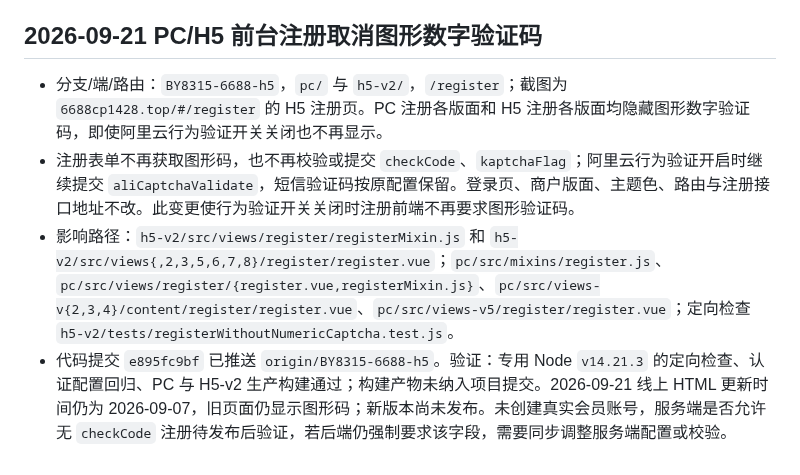
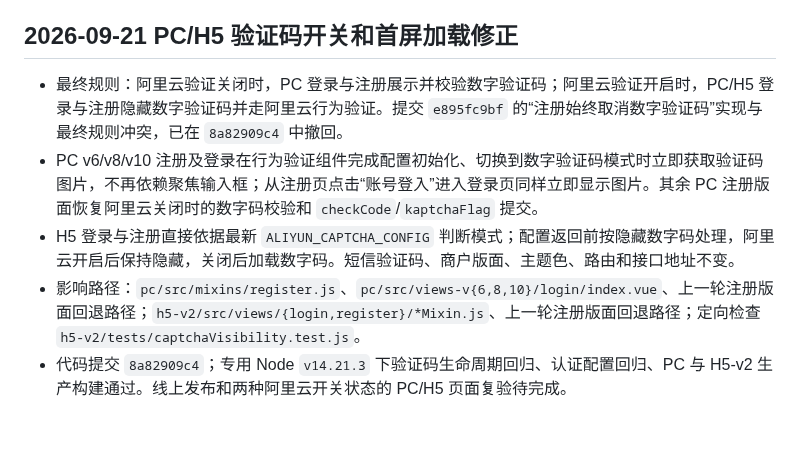
Before and after one commit to maolaila/fenxi, a Markdown page: branches/BY8315-6688-h5.md, the part around the change. GitHub-like rendering; blank space fills up the shorter version.

Commit message:
docs: correct 6688 captcha switch behavior

```diff
--- a/branches/BY8315-6688-h5.md
+++ b/branches/BY8315-6688-h5.md
@@ -361,9 +361,10 @@
 - 商户版面、主题色、其他功能开关、路由、接口路径及登录/注册参数协议不变。影响：`pc/src/{api/sysDict.js,store/modules/sysDict.js,utils/request.js,utils/getSysConfig.js,components/YiDun/index.vue,components/login_dlg.vue,mixins/captcha.js,mixins/popupCaptcha.js,mixins/register.js,views/login/loginMixin.js,views-v2,views-v4,views-v5,views-v6,views-v8,views-v10}`；`h5-v2/src/{api/sysDict.js,store/modules/sysDict.js,utils/request.js,utils/plugin/plugin.js,mixins/initGtCapthca.js,views/login/loginMixin.js,views/register/registerMixin.js}` 及 `h5-v2/tests/authConfigRefresh.test.js`。
 - 代码提交 `d19f913bd` 已推送 `origin/BY8315-6688-h5`；Node `v14.21.3` 定向配置回归、PC 和 H5-v2 生产构建通过；线上 PC/H5 登录注册尚未发布或实测。
 
-## 2026-09-21 PC/H5 前台注册取消图形数字验证码
+## 2026-09-21 PC/H5 验证码开关和首屏加载修正
 
-- 分支/端/路由：`BY8315-6688-h5`，`pc/` 与 `h5-v2/`，`/register`；截图为 `6688cp1428.top/#/register` 的 H5 注册页。PC 注册各版面和 H5 注册各版面均隐藏图形数字验证码，即使阿里云行为验证开关关闭也不再显示。
-- 注册表单不再获取图形码，也不再校验或提交 `checkCode`、`kaptchaFlag`；阿里云行为验证开启时继续提交 `aliCaptchaValidate`，短信验证码按原配置保留。登录页、商户版面、主题色、路由与注册接口地址不改。此变更使行为验证开关关闭时注册前端不再要求图形验证码。
-- 影响路径：`h5-v2/src/views/register/registerMixin.js` 和 `h5-v2/src/views{,2,3,5,6,7,8}/register/register.vue`；`pc/src/mixins/register.js`、`pc/src/views/register/{register.vue,registerMixin.js}`、`pc/src/views-v{2,3,4}/content/register/register.vue`、`pc/src/views-v5/register/register.vue`；定向检查 `h5-v2/tests/registerWithoutNumericCaptcha.test.js`。
-- 代码提交 `e895fc9bf` 已推送 `origin/BY8315-6688-h5`。验证：专用 Node `v14.21.3` 的定向检查、认证配置回归、PC 与 H5-v2 生产构建通过；构建产物未纳入项目提交。2026-09-21 线上 HTML 更新时间仍为 2026-09-07，旧页面仍显示图形码；新版本尚未发布。未创建真实会员账号，服务端是否允许无 `checkCode` 注册待发布后验证，若后端仍强制要求该字段，需要同步调整服务端配置或校验。
+- 最终规则：阿里云验证关闭时，PC 登录与注册展示并校验数字验证码；阿里云验证开启时，PC/H5 登录与注册隐藏数字验证码并走阿里云行为验证。提交 `e895fc9bf` 的“注册始终取消数字验证码”实现与最终规则冲突，已在 `8a82909c4` 中撤回。
+- PC v6/v8/v10 注册及登录在行为验证组件完成配置初始化、切换到数字验证码模式时立即获取验证码图片，不再依赖聚焦输入框；从注册页点击“账号登入”进入登录页同样立即显示图片。其余 PC 注册版面恢复阿里云关闭时的数字码校验和 `checkCode`/`kaptchaFlag` 提交。
+- H5 登录与注册直接依据最新 `ALIYUN_CAPTCHA_CONFIG` 判断模式；配置返回前按隐藏数字码处理，阿里云开启后保持隐藏，关闭后加载数字码。短信验证码、商户版面、主题色、路由和接口地址不变。
+- 影响路径：`pc/src/mixins/register.js`、`pc/src/views-v{6,8,10}/login/index.vue`、上一轮注册版面回退路径；`h5-v2/src/views/{login,register}/*Mixin.js`、上一轮注册版面回退路径；定向检查 `h5-v2/tests/captchaVisibility.test.js`。
+- 代码提交 `8a82909c4`；专用 Node `v14.21.3` 下验证码生命周期回归、认证配置回归、PC 与 H5-v2 生产构建通过。线上发布和两种阿里云开关状态的 PC/H5 页面复验待完成。
```
Also changed, not shown: h5-v2/功能地图总览.md (+1 -1 lines), pc/功能地图总览.md (+1 -1 lines).
